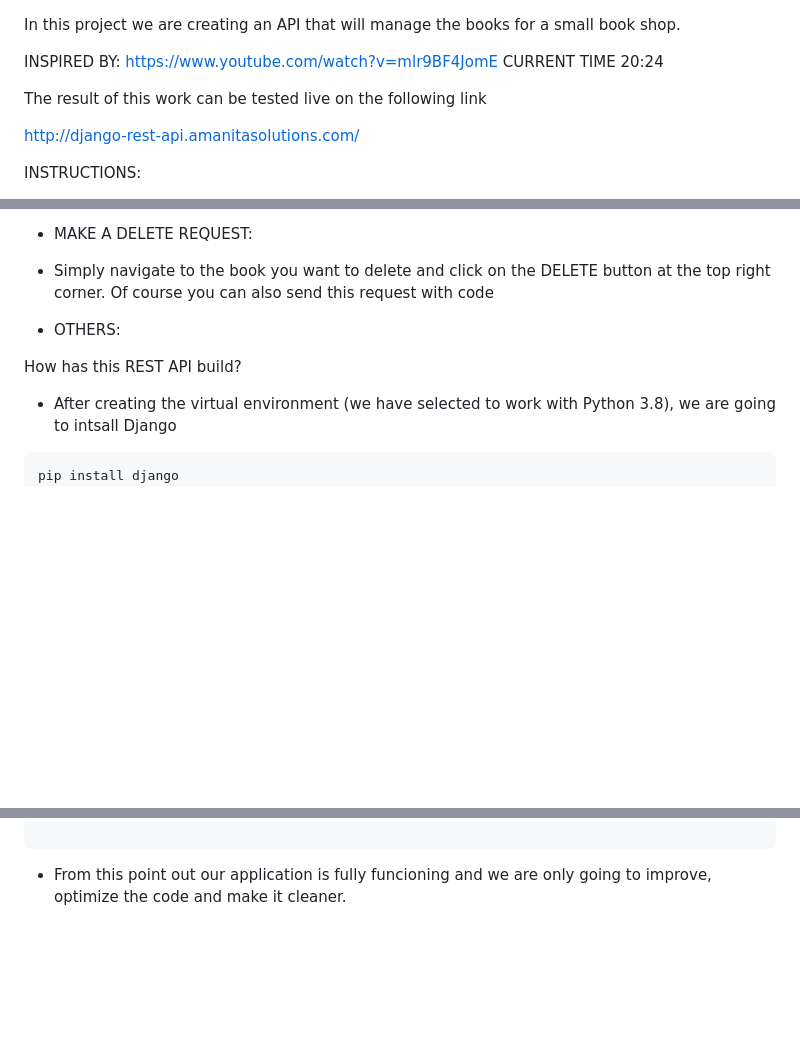
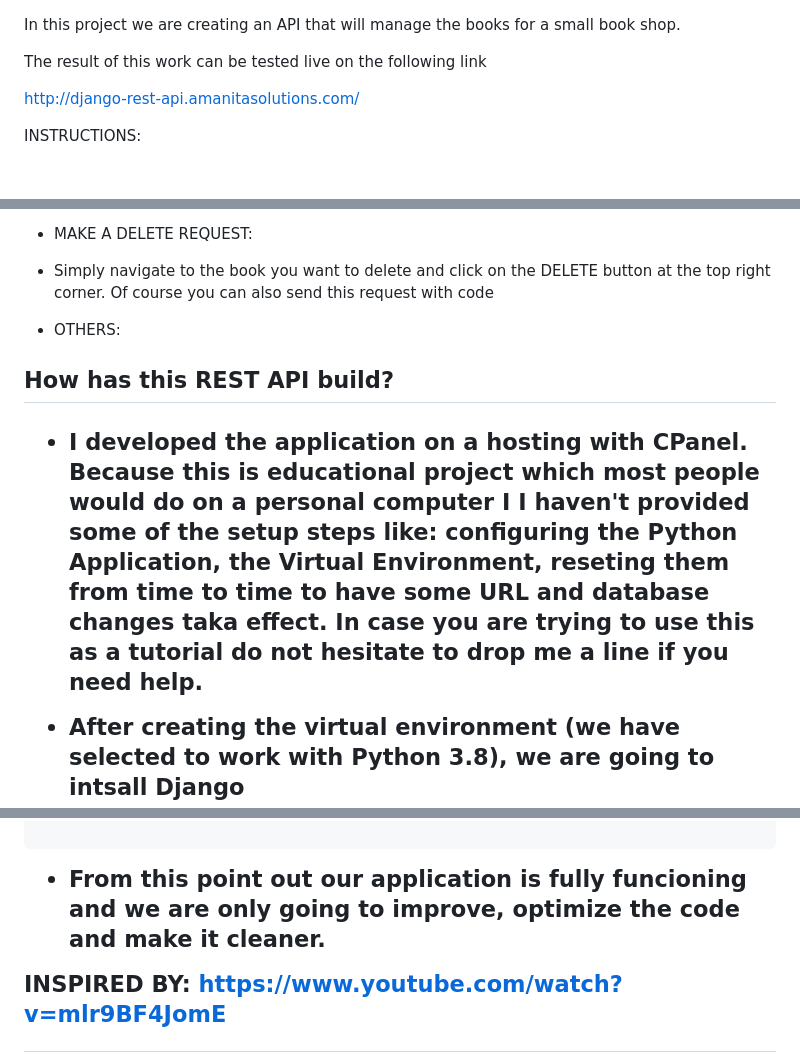
Before and after one commit to yorgopetsas/Python, a Markdown page: django/rest-api/README.md, 3 parts joined by grey strips. GitHub-like rendering; blank space fills up the shorter version.

````diff
--- a/django/rest-api/README.md
+++ b/django/rest-api/README.md
@@ -1,6 +1,4 @@
 In this project we are creating an API that will manage the books for a small book shop.
-
-INSPIRED BY: https://www.youtube.com/watch?v=mlr9BF4JomE CURRENT TIME 20:24
 
 The result of this work can be tested live on the following link
 
@@ -54,10 +52,11 @@ automated API calls and not do manual one by one calls.
  - Simply navigate to the book you want to delete and click on the DELETE button at the top right corner. Of
  course you can also send this request with code
 
-
 - OTHERS:
 
-How has this REST API build?
+<h2>How has this REST API build?<h2>
+
+- I developed the application on a hosting with CPanel. Because this is educational project which most people would do on a personal computer I I haven't provided some of the setup steps like: configuring the Python Application, the Virtual Environment, reseting them from time to time to have some URL and database changes taka effect. In case you are trying to use this as a tutorial do not hesitate to drop me a line if you need help.
 
 - After creating the virtual environment (we have selected to work with Python 3.8), we are going to intsall Django
 ```
@@ -345,3 +344,5 @@ If we can't fetch a specific book we get a general error, so we can use a try/ex
 ```
 
 - From this point out our application is fully funcioning and we are only going to improve, optimize the code and make it cleaner.
+
+INSPIRED BY: https://www.youtube.com/watch?v=mlr9BF4JomE
````
